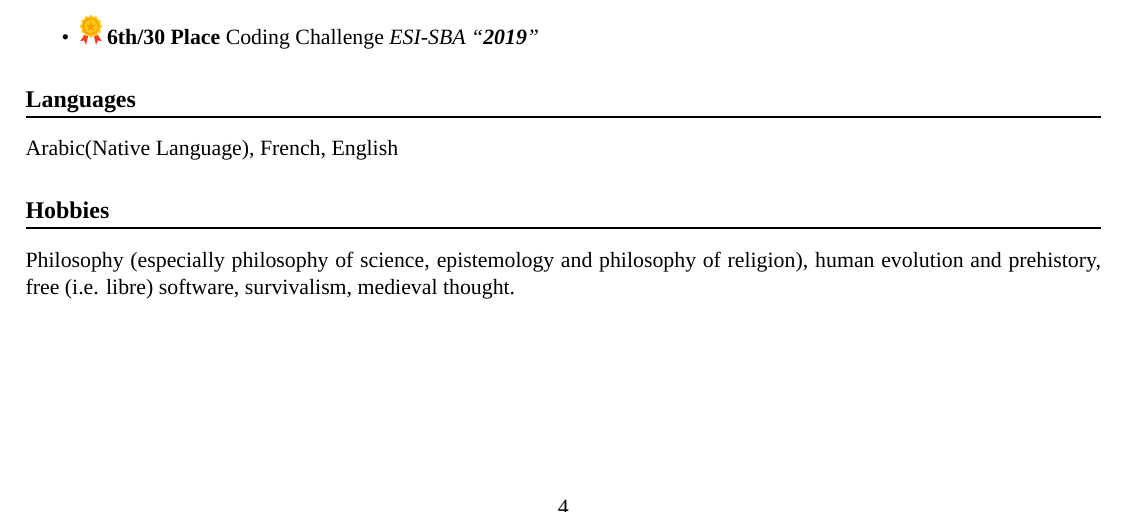
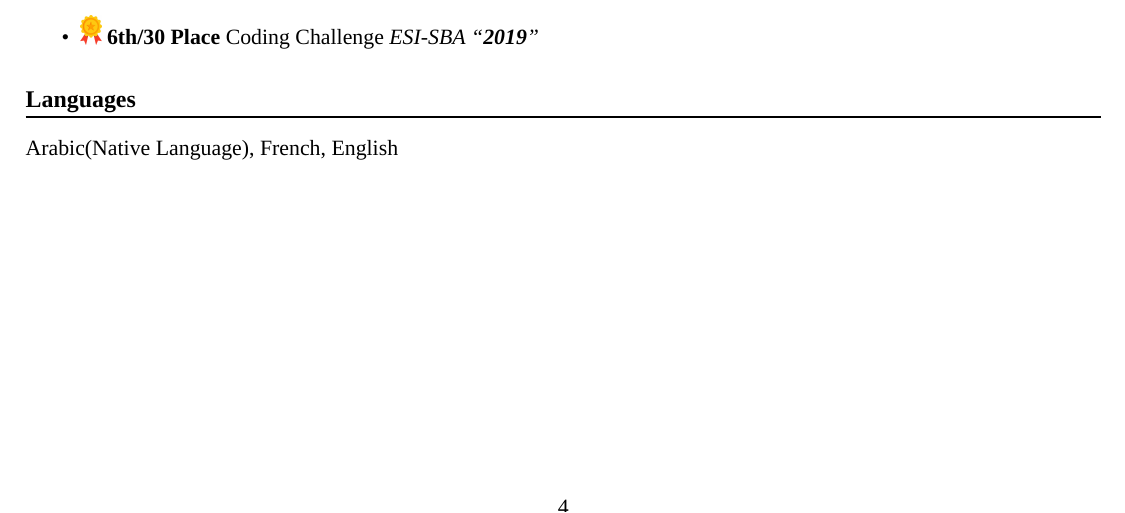
Before and after one commit to kebairia/my-cv-template, a LaTeX CV (cv.tex): part of page 4 of 4, cut so that both start at the same text. Compiled offline with XeLaTeX; a missing font is replaced by an installed copy or a similar font.

Commit message:
remove hobbies

```diff
--- a/cv.tex
+++ b/cv.tex
@@ -280,10 +280,10 @@ I Taught 80+ students on the basic of UNIX/Linux, System Administration, Network
 \section{Languages}
 Arabic(Native Language), French, English
 % }}}
-% Hobbies {{{1
-\section{Hobbies}
+%% Hobbies {{{1
+%\section{Hobbies}
 
-Philosophy (especially philosophy of science, epistemology and philosophy of religion), human evolution and prehistory, free (i.e. libre) software, survivalism, medieval thought.
+%Philosophy (especially philosophy of science, epistemology and philosophy of religion), human evolution and prehistory, free (i.e. libre) software, survivalism, medieval thought.
 
-% }}}
+%% }}}
 \end{document}
```
